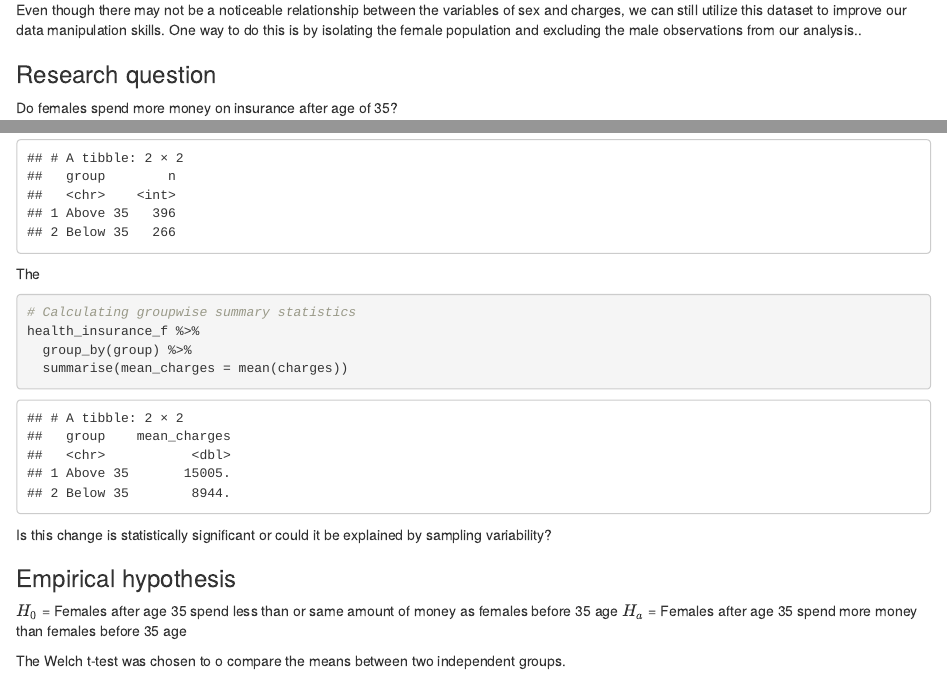
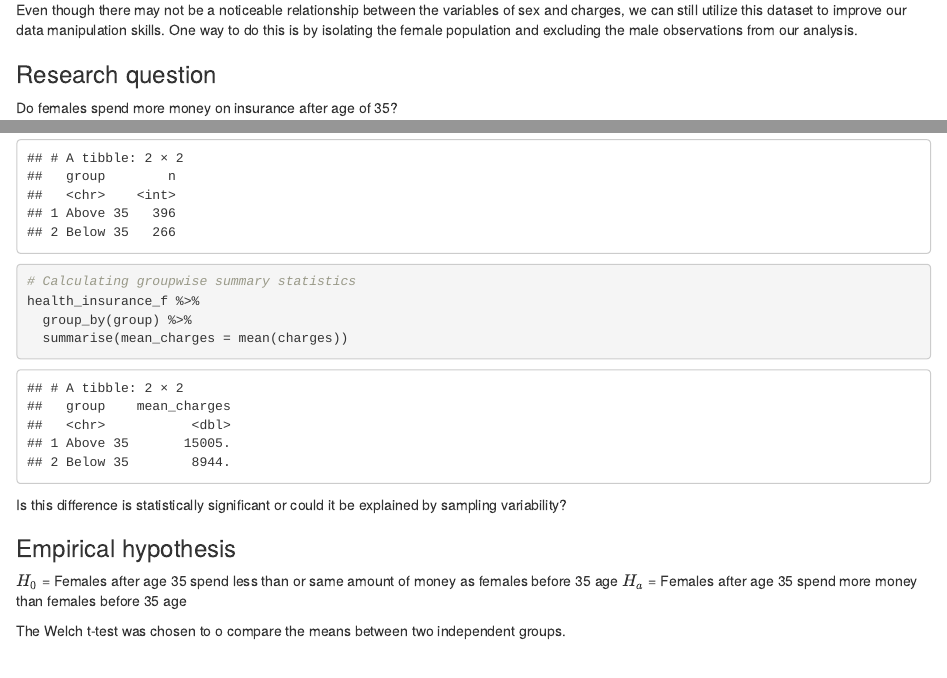
Before and after one commit to UniLuFS2020-ReplicationSeminar/Health_Insurance, an R Markdown document (final_report.Rmd): the page in a window 1100 px wide, from 5940 px down, and a second part further down, joined at a grey line. The pictures show the output file final_report.html that the author committed with the source, opened offline.

Commit message:
Some typos fixed

````diff
--- a/final_report.Rmd
+++ b/final_report.Rmd
@@ -112,7 +112,7 @@ ggplot(health_insurance, aes(age, charges)) +
   aes(color = sex)
 ```
 
-Even though there may not be a noticeable relationship between the variables of sex and charges, we can still utilize this dataset to improve our data manipulation skills. One way to do this is by isolating the female population and excluding the male observations from our analysis..
+Even though there may not be a noticeable relationship between the variables of sex and charges, we can still utilize this dataset to improve our data manipulation skills. One way to do this is by isolating the female population and excluding the male observations from our analysis.
 
 ### Research question
 
@@ -128,14 +128,14 @@ health_insurance_f <- health_insurance %>%
 health_insurance_f %>%
   count(group)
 ```
-The
+
 ```{r}
 # Calculating groupwise summary statistics
 health_insurance_f %>%
   group_by(group) %>%
   summarise(mean_charges = mean(charges))
 ```
-Is this change is statistically significant or could it be explained by sampling variability?
+Is this difference is statistically significant or could it be explained by sampling variability?
 
 ### Empirical hypothesis
 
````
Also changed, not shown: final_report.html.
